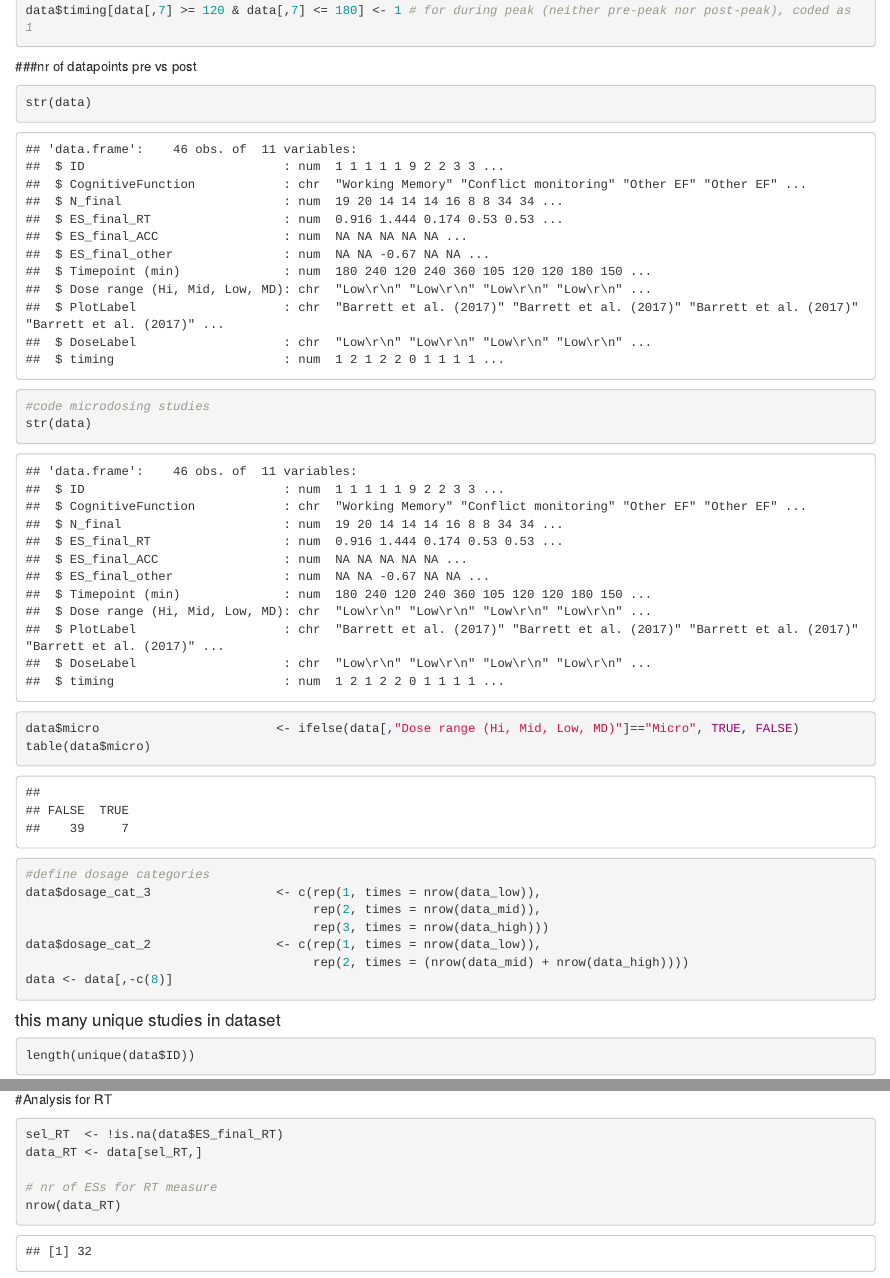
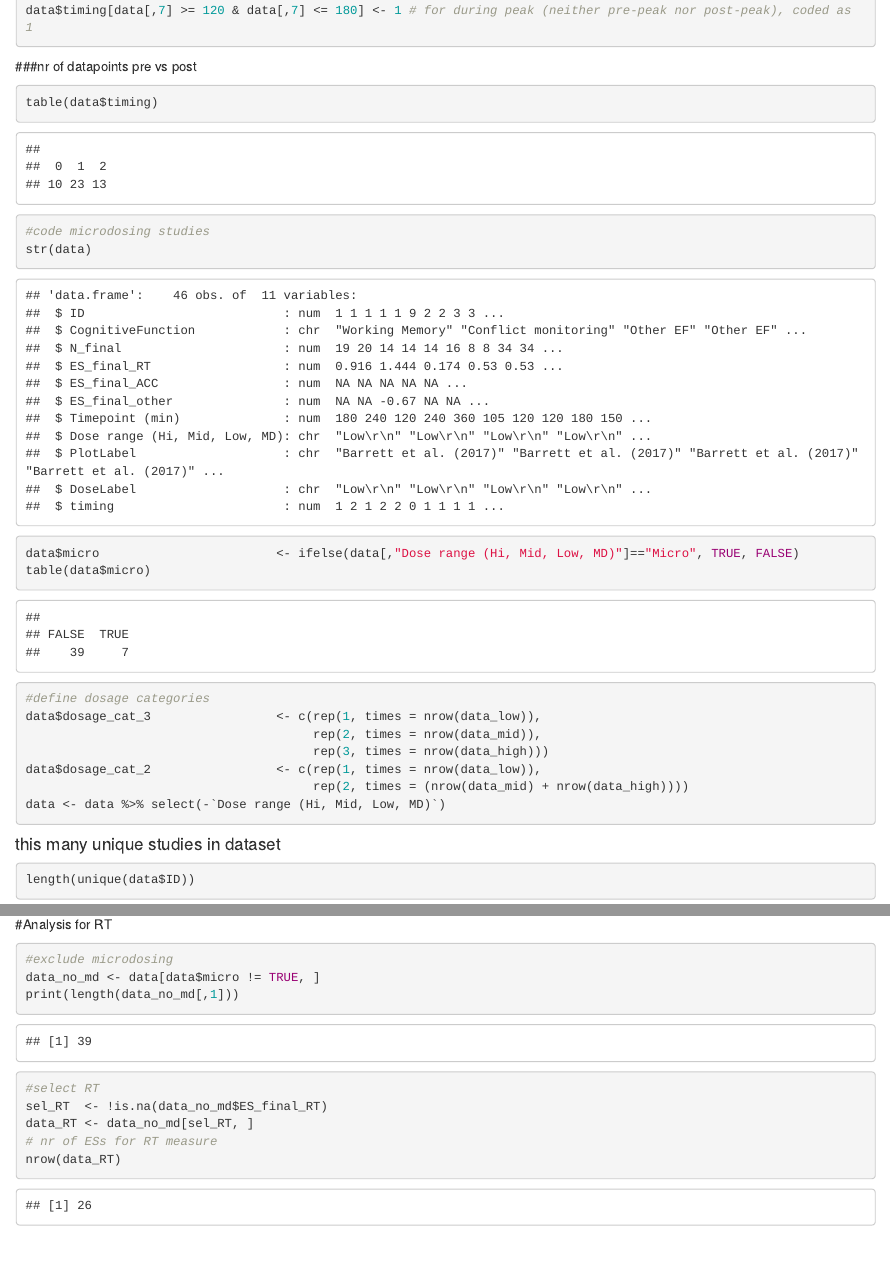
Before and after one commit to Parssayousefi/MetaAnalysis-Psilo-Cognition, an R Markdown document (Code/Multiverse_RT.Rmd): the page in a window 1100 px wide, from 660 px down, and a second part further down, joined at a grey line. Rendered offline with R 4.5, knitr and Pandoc, with nearby package versions; some code elsewhere in the file could not run offline.

Commit message:
excluded MD

````diff
--- a/Code/Multiverse_RT.Rmd
+++ b/Code/Multiverse_RT.Rmd
@@ -56,7 +56,7 @@ data$timing[data[,7] >= 120 & data[,7] <= 180] <- 1 # for during peak (neither p
 ###nr of datapoints pre vs post
 
 ```{r}
-str(data)
+table(data$timing)
 ```
 
 ```{r}
@@ -71,7 +71,7 @@ data$dosage_cat_3                 <- c(rep(1, times = nrow(data_low)),
                                        rep(3, times = nrow(data_high)))
 data$dosage_cat_2                 <- c(rep(1, times = nrow(data_low)),
                                        rep(2, times = (nrow(data_mid) + nrow(data_high))))
-data <- data[,-c(8)]
+data <- data %>% select(-`Dose range (Hi, Mid, Low, MD)`)
 ```
 
 #### this many unique studies in dataset
@@ -107,9 +107,12 @@ print(data)
 #Analysis for RT
 
 ```{r}
-sel_RT  <- !is.na(data$ES_final_RT)
-data_RT <- data[sel_RT,]
-
+#exclude microdosing
+data_no_md <- data[data$micro != TRUE, ]
+print(length(data_no_md[,1]))
+#select RT
+sel_RT  <- !is.na(data_no_md$ES_final_RT)
+data_RT <- data_no_md[sel_RT, ]
 # nr of ESs for RT measure
 nrow(data_RT)
 ```
````
Also changed, not shown: Code/Multiverse_RT.Rmd (7 more changed lines).
